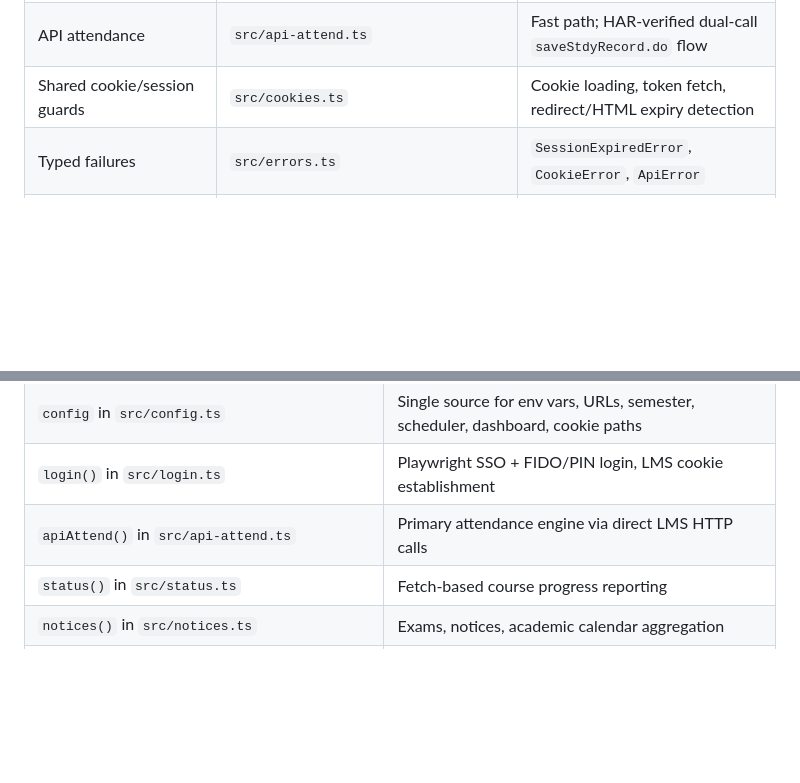
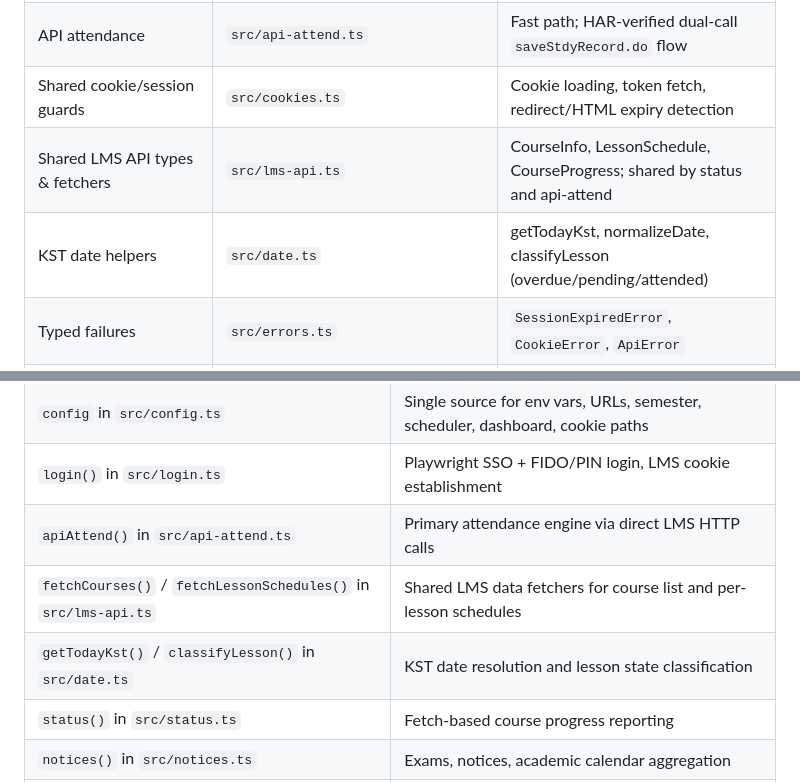
Before and after one commit to qws941/hycu, a Markdown page: AGENTS.md, 2 parts joined by grey strips. Drawn GitHub-style; blank space fills up the shorter version.

Commit message:
docs(agents): add lms-api.ts and date.ts to project knowledge base

```diff
--- a/AGENTS.md
+++ b/AGENTS.md
@@ -31,6 +31,8 @@ HYCU LMS automation CLI for login, attendance, status, and notice retrieval. Run
 | FIDO login flow | `src/login.ts` | Injects keyStore into localStorage, calls page JS directly |
 | API attendance | `src/api-attend.ts` | Fast path; HAR-verified dual-call `saveStdyRecord.do` flow |
 | Shared cookie/session guards | `src/cookies.ts` | Cookie loading, token fetch, redirect/HTML expiry detection |
+| Shared LMS API types & fetchers | `src/lms-api.ts` | CourseInfo, LessonSchedule, CourseProgress; shared by status and api-attend |
+| KST date helpers | `src/date.ts` | getTodayKst, normalizeDate, classifyLesson (overdue/pending/attended) |
 | Typed failures | `src/errors.ts` | `SessionExpiredError`, `CookieError`, `ApiError` |
 | Legacy Playwright attendance | `src/attend.ts` | Fallback path; larger and less trustworthy than API flow |
 | Dashboard sync | `src/sync.ts` | Best-effort, non-fatal post-run reporting |
@@ -48,6 +50,8 @@ HYCU LMS automation CLI for login, attendance, status, and notice retrieval. Run
 | `config` in `src/config.ts` | Single source for env vars, URLs, semester, scheduler, dashboard, cookie paths |
 | `login()` in `src/login.ts` | Playwright SSO + FIDO/PIN login, LMS cookie establishment |
 | `apiAttend()` in `src/api-attend.ts` | Primary attendance engine via direct LMS HTTP calls |
+| `fetchCourses()` / `fetchLessonSchedules()` in `src/lms-api.ts` | Shared LMS data fetchers for course list and per-lesson schedules |
+| `getTodayKst()` / `classifyLesson()` in `src/date.ts` | KST date resolution and lesson state classification |
 | `status()` in `src/status.ts` | Fetch-based course progress reporting |
 | `notices()` in `src/notices.ts` | Exams, notices, academic calendar aggregation |
 | `loadCookieHeaders()` / `fetchToken()` in `src/cookies.ts` | Shared session bootstrap for API modules |
```
